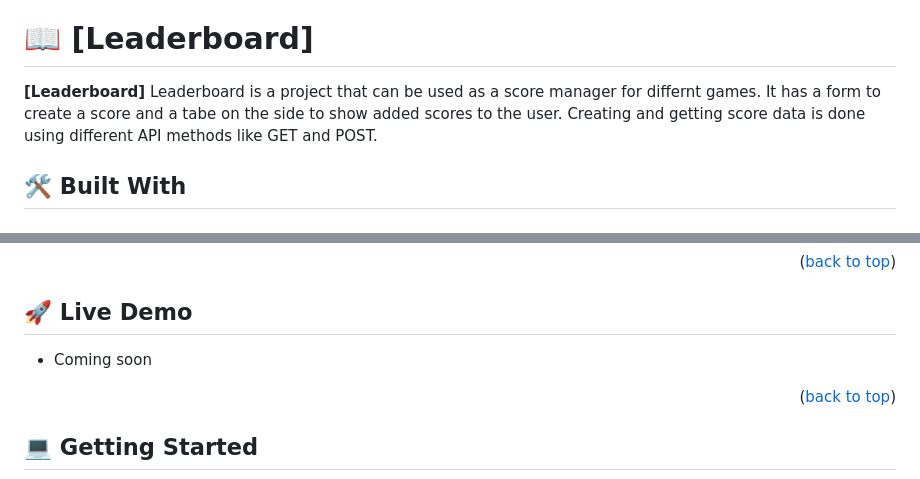
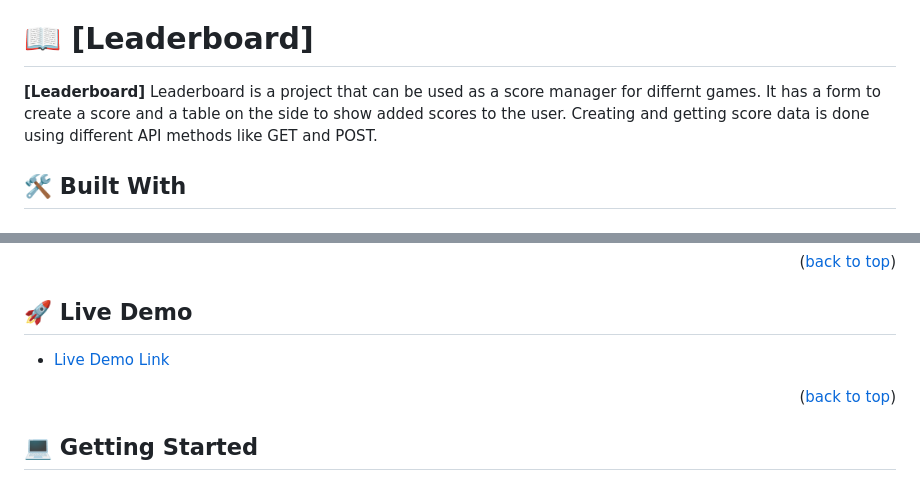
Before and after one commit to getssh/Leaderboard, a Markdown page: README.md, 2 parts joined by grey strips. Drawn GitHub-style.

Commit message:
Update link to live demo

```diff
--- a/README.md
+++ b/README.md
@@ -27,7 +27,7 @@
 
 # 📖 [Leaderboard] <a name="about-project"></a>
 
-**[Leaderboard]** Leaderboard is a project that can be used as a score manager for differnt games. It has a form to create a score and a tabe on the side to show added scores to the user. Creating and getting score data is done using different API methods like GET and POST.
+**[Leaderboard]** Leaderboard is a project that can be used as a score manager for differnt games. It has a form to create a score and a table on the side to show added scores to the user. Creating and getting score data is done using different API methods like GET and POST.
 
 ## 🛠 Built With <a name="built-with"></a>
 
@@ -60,7 +60,7 @@ For this project, HTML, CSS and JavaScript has been used
 
 ## 🚀 Live Demo <a name="live-demo"></a>
 
-- Coming soon
+- <a href="https://getssh.github.io/Leaderboard">Live Demo Link</a>
 
 <p align="right">(<a href="#readme-top">back to top</a>)</p>
 
```
